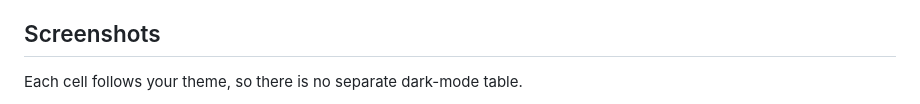
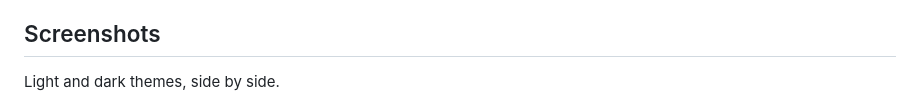
Before and after one commit to dzid26/TeslaBatteryBLE, a Markdown page: README.md, the part around one of its changes. Rendered like a GitHub page.

```diff
--- a/README.md
+++ b/README.md
@@ -15,5 +15,5 @@ app, pair a key with an NFC card tap on the console, and read the car directly.
 
 ## Screenshots
 
-Each cell follows your theme, so there is no separate dark-mode table.
+Light and dark themes, side by side.
 
```
Also changed, not shown: other parts of README.md (+7 -3 lines).
